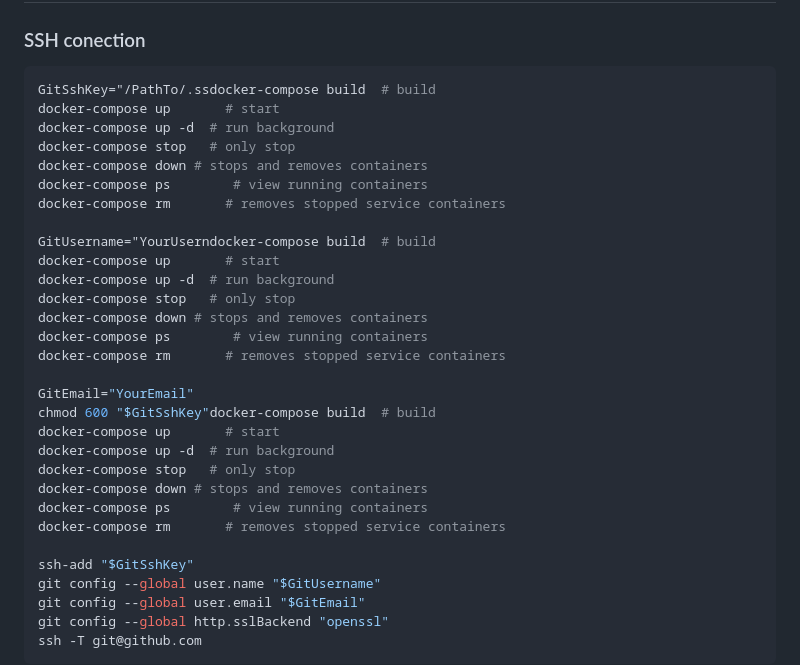
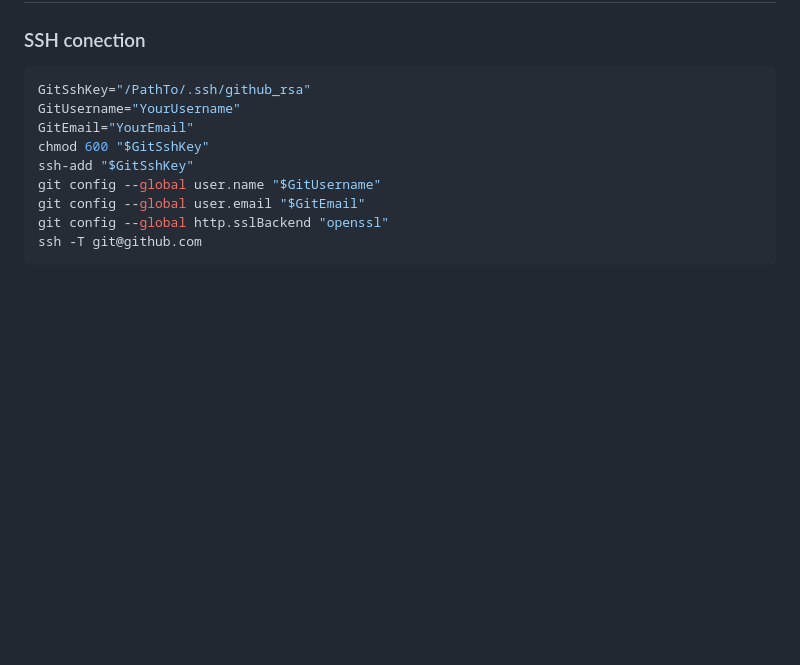
Before and after one commit to damarisnicolae/CV_project, a Markdown page: Readme.md, the part around the change. Rendered like a GitHub page; blank space fills up the shorter version.

````diff
--- a/Readme.md
+++ b/Readme.md
@@ -126,31 +126,10 @@ python3 app.py -i 127.0.0.1 -p 5000
 ### SSH conection
 
 ```sh
-GitSshKey="/PathTo/.ssdocker-compose build  # build
-docker-compose up       # start
-docker-compose up -d  # run background
-docker-compose stop   # only stop
-docker-compose down # stops and removes containers
-docker-compose ps        # view running containers
-docker-compose rm       # removes stopped service containers
-
-GitUsername="YourUserndocker-compose build  # build
-docker-compose up       # start
-docker-compose up -d  # run background
-docker-compose stop   # only stop
-docker-compose down # stops and removes containers
-docker-compose ps        # view running containers
-docker-compose rm       # removes stopped service containers
-
+GitSshKey="/PathTo/.ssh/github_rsa"
+GitUsername="YourUsername"
 GitEmail="YourEmail"
-chmod 600 "$GitSshKey"docker-compose build  # build
-docker-compose up       # start
-docker-compose up -d  # run background
-docker-compose stop   # only stop
-docker-compose down # stops and removes containers
-docker-compose ps        # view running containers
-docker-compose rm       # removes stopped service containers
-
+chmod 600 "$GitSshKey"
 ssh-add "$GitSshKey"
 git config --global user.name "$GitUsername"
 git config --global user.email "$GitEmail"
````
